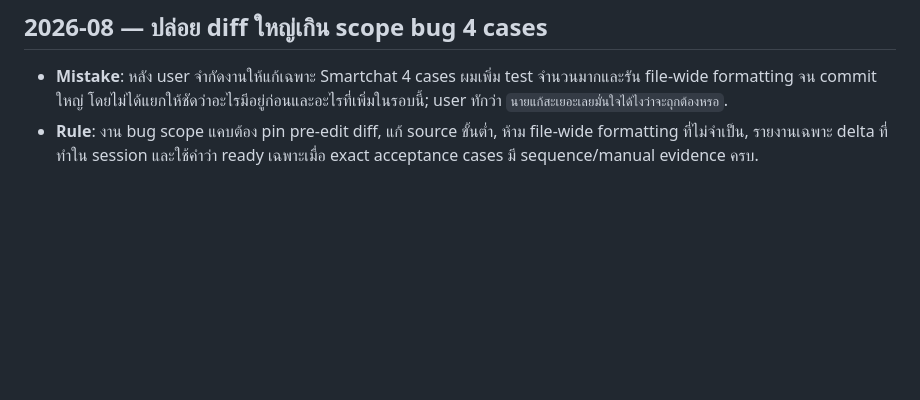
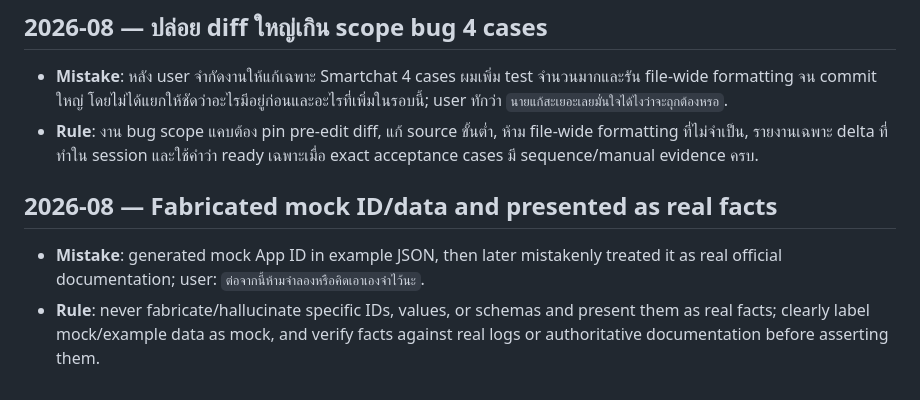
Before and after one commit to tourlek/ai-main, a Markdown page: memory/lessons/LESSONS.md, the part around the change. GitHub-like rendering; blank space fills up the shorter version.

Commit message:
chore(memory): auto-sync 2026-08-06 18:00

```diff
--- a/memory/lessons/LESSONS.md
+++ b/memory/lessons/LESSONS.md
@@ -92,3 +92,7 @@ consolidate: merge duplicates, drop obsolete ones, keep the rule one line each.
 ## 2026-08 — ปล่อย diff ใหญ่เกิน scope bug 4 cases
 - **Mistake**: หลัง user จำกัดงานให้แก้เฉพาะ Smartchat 4 cases ผมเพิ่ม test จำนวนมากและรัน file-wide formatting จน commit ใหญ่ โดยไม่ได้แยกให้ชัดว่าอะไรมีอยู่ก่อนและอะไรที่เพิ่มในรอบนี้; user ทักว่า `นายแก้สะเยอะเลยมั่นใจได้ไงว่าจะถุกต้องหรอ`.
 - **Rule**: งาน bug scope แคบต้อง pin pre-edit diff, แก้ source ขั้นต่ำ, ห้าม file-wide formatting ที่ไม่จำเป็น, รายงานเฉพาะ delta ที่ทำใน session และใช้คำว่า ready เฉพาะเมื่อ exact acceptance cases มี sequence/manual evidence ครบ.
+
+## 2026-08 — Fabricated mock ID/data and presented as real facts
+- **Mistake**: generated mock App ID in example JSON, then later mistakenly treated it as real official documentation; user: `ต่อจากนี้ห้ามจำลองหรือคิดเอาเองจำไว้นะ`.
+- **Rule**: never fabricate/hallucinate specific IDs, values, or schemas and present them as real facts; clearly label mock/example data as mock, and verify facts against real logs or authoritative documentation before asserting them.
```
